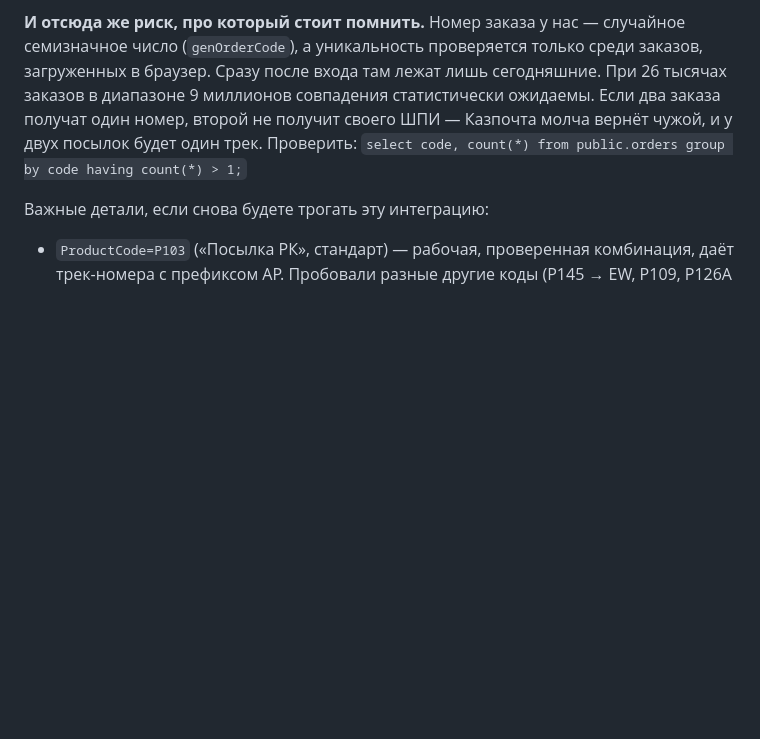
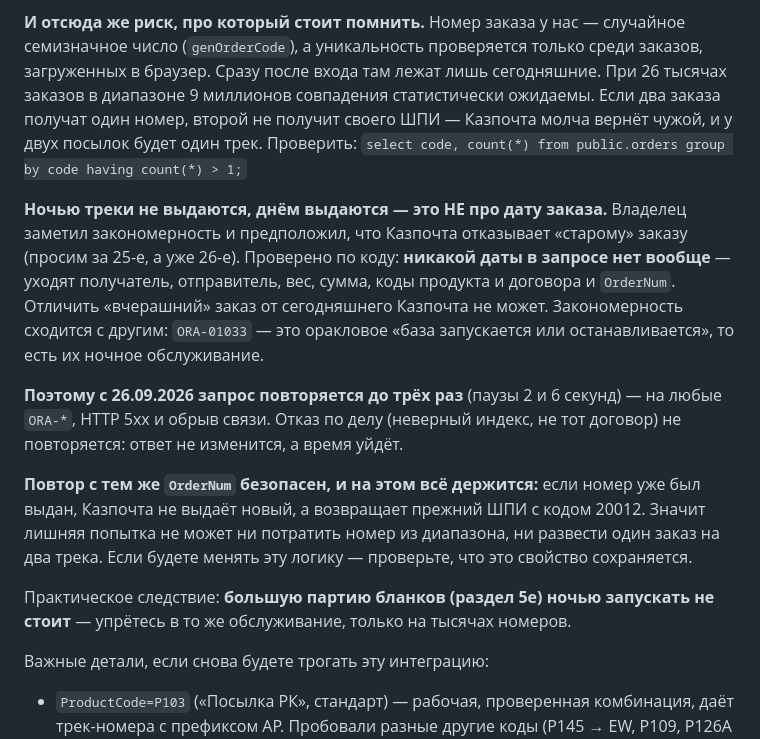
Before and after one commit to asembinov-cmyk/Jyldam-crm, a Markdown page: CLAUDE.md, the part around the change. GitHub-like rendering; blank space fills up the shorter version.

Commit message:
Казпочта: повтор запроса при сбое их базы
Ночью треки не выдавались, днём выдавались. Дата заказа тут ни при чём —
в запросе её нет вообще; сходится с ORA-01033, оракловым «база запускается
или останавливается», то есть с их ночным обслуживанием.

Запрос повторяется до трёх раз на любые ORA-*, HTTP 5xx и обрыв связи.
Отказ по делу не повторяется. Повтор с тем же OrderNum безопасен: уже
выданный номер возвращается прежним, с кодом 20012.

Co-Authored-By: Claude Opus 5 <noreply@anthropic.com>

```diff
--- a/CLAUDE.md
+++ b/CLAUDE.md
@@ -1067,6 +1067,25 @@ URL `http://rates.kazpost.kz/postratesprod/endpoints`).
 ШПИ — Казпочта молча вернёт чужой, и у двух посылок будет один трек. Проверить:
 `select code, count(*) from public.orders group by code having count(*) > 1;`
 
+**Ночью треки не выдаются, днём выдаются — это НЕ про дату заказа.** Владелец заметил
+закономерность и предположил, что Казпочта отказывает «старому» заказу (просим за 25-е,
+а уже 26-е). Проверено по коду: **никакой даты в запросе нет вообще** — уходят получатель,
+отправитель, вес, сумма, коды продукта и договора и `OrderNum`. Отличить «вчерашний» заказ
+от сегодняшнего Казпочта не может. Закономерность сходится с другим: `ORA-01033` — это
+оракловое «база запускается или останавливается», то есть их ночное обслуживание.
+
+**Поэтому с 26.09.2026 запрос повторяется до трёх раз** (паузы 2 и 6 секунд) — на любые
+`ORA-*`, HTTP 5xx и обрыв связи. Отказ по делу (неверный индекс, не тот договор) не
+повторяется: ответ не изменится, а время уйдёт.
+
+**Повтор с тем же `OrderNum` безопасен, и на этом всё держится:** если номер уже был выдан,
+Казпочта не выдаёт новый, а возвращает прежний ШПИ с кодом 20012. Значит лишняя попытка не
+может ни потратить номер из диапазона, ни развести один заказ на два трека. Если будете
+менять эту логику — проверьте, что это свойство сохраняется.
+
+Практическое следствие: **большую партию бланков (раздел 5e) ночью запускать не стоит** —
+упрётесь в то же обслуживание, только на тысячах номеров.
+
 Важные детали, если снова будете трогать эту интеграцию:
 
 - `ProductCode=P103` («Посылка РК», стандарт) — рабочая, проверенная комбинация, даёт трек-номера с
```
